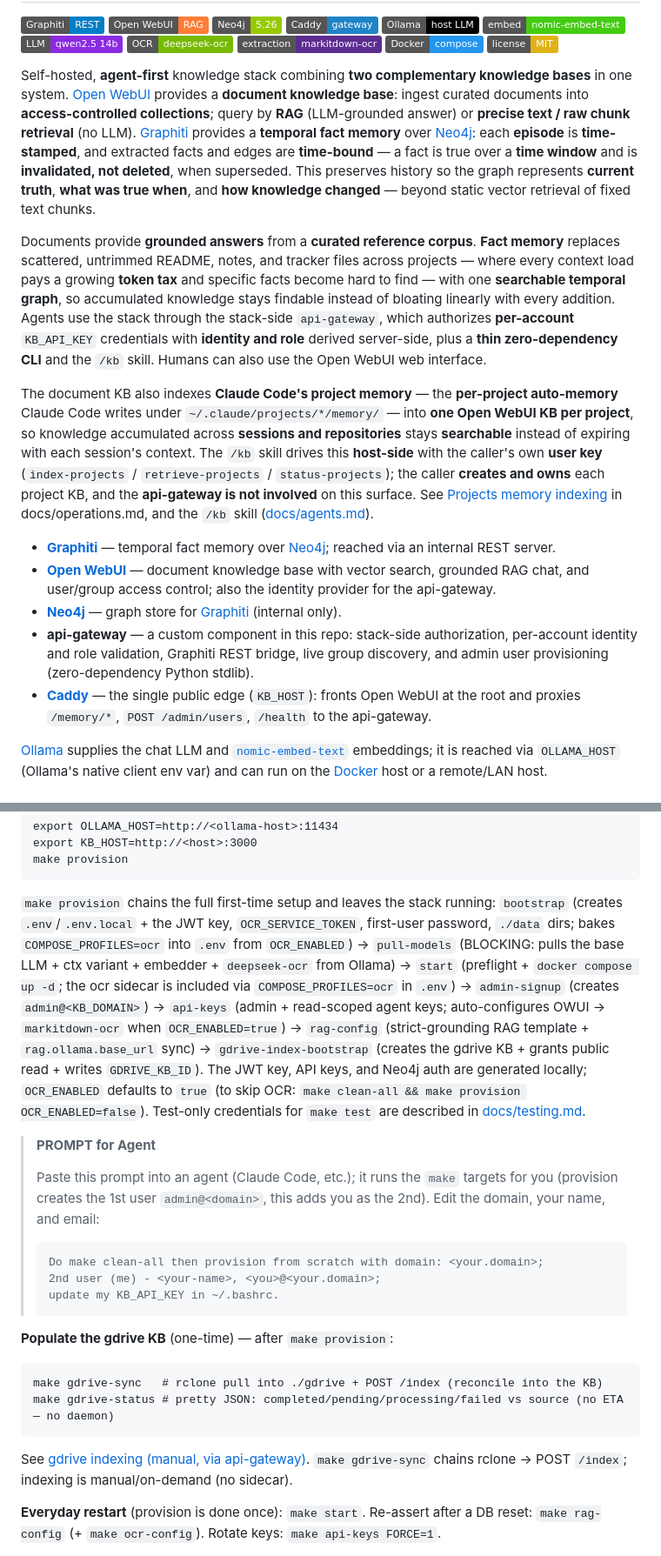
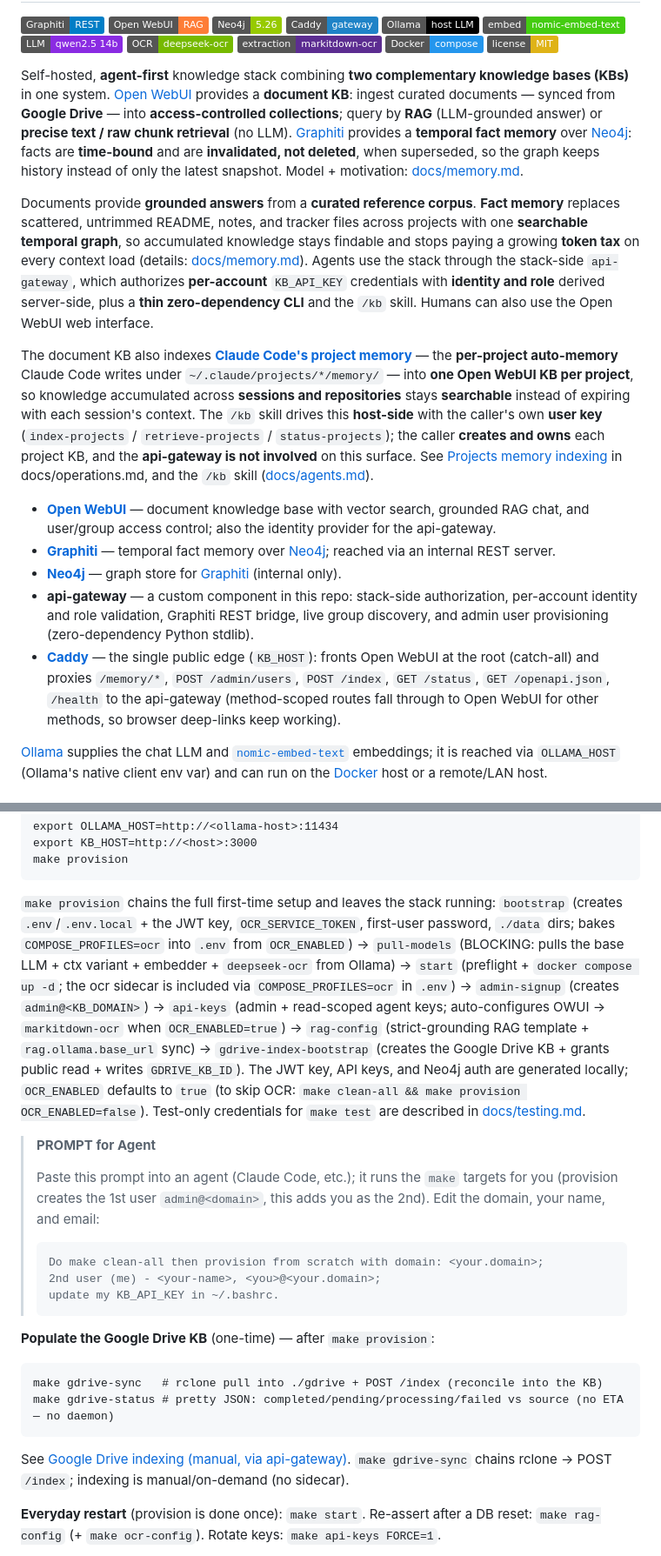
Before and after one commit to dkhokhlov/knowledge-base, a Markdown page: README.md, 2 parts joined by grey strips. Shown at 87% size. Rendered like a GitHub page; badges without logos.

````diff
--- a/README.md
+++ b/README.md
@@ -12,17 +12,17 @@
 [![Docker](https://img.shields.io/badge/Docker-compose-2496ED)](https://docs.docker.com/compose/)
 [![license](https://img.shields.io/badge/license-MIT-yellow)](./LICENSE)
 
-Self-hosted, **agent-first** knowledge stack combining **two complementary knowledge bases** in one system. [Open WebUI][open-webui] provides a **document knowledge base**: ingest curated documents into **access-controlled collections**; query by **RAG** (LLM-grounded answer) or **precise text / raw chunk retrieval** (no LLM). [Graphiti][graphiti] provides a **temporal fact memory** over [Neo4j][neo4j]: each **episode** is **time-stamped**, and extracted facts and edges are **time-bound** — a fact is true over a **time window** and is **invalidated, not deleted**, when superseded. This preserves history so the graph represents **current truth**, **what was true when**, and **how knowledge changed** — beyond static vector retrieval of fixed text chunks.
+Self-hosted, **agent-first** knowledge stack combining **two complementary knowledge bases (KBs)** in one system. [Open WebUI][open-webui] provides a **document KB**: ingest curated documents — synced from **Google Drive** — into **access-controlled collections**; query by **RAG** (LLM-grounded answer) or **precise text / raw chunk retrieval** (no LLM). [Graphiti][graphiti] provides a **temporal fact memory** over [Neo4j][neo4j]: facts are **time-bound** and are **invalidated, not deleted**, when superseded, so the graph keeps history instead of only the latest snapshot. Model + motivation: [docs/memory.md](docs/memory.md).
 
-Documents provide **grounded answers** from a **curated reference corpus**. **Fact memory** replaces scattered, untrimmed README, notes, and tracker files across projects — where every context load pays a growing **token tax** and specific facts become hard to find — with one **searchable temporal graph**, so accumulated knowledge stays findable instead of bloating linearly with every addition. Agents use the stack through the stack-side `api-gateway`, which authorizes **per-account** `KB_API_KEY` credentials with **identity and role** derived server-side, plus a **thin zero-dependency CLI** and the `/kb` skill. Humans can also use the Open WebUI web interface.
+Documents provide **grounded answers** from a **curated reference corpus**. **Fact memory** replaces scattered, untrimmed README, notes, and tracker files across projects with one **searchable temporal graph**, so accumulated knowledge stays findable and stops paying a growing **token tax** on every context load (details: [docs/memory.md](docs/memory.md)). Agents use the stack through the stack-side `api-gateway`, which authorizes **per-account** `KB_API_KEY` credentials with **identity and role** derived server-side, plus a **thin zero-dependency CLI** and the `/kb` skill. Humans can also use the Open WebUI web interface.
 
-The document KB also indexes **Claude Code's project memory** — the **per-project auto-memory** Claude Code writes under `~/.claude/projects/*/memory/` — into **one Open WebUI KB per project**, so knowledge accumulated across **sessions and repositories** stays **searchable** instead of expiring with each session's context. The `/kb` skill drives this **host-side** with the caller's own **user key** (`index-projects` / `retrieve-projects` / `status-projects`); the caller **creates and owns** each project KB, and the **api-gateway is not involved** on this surface. See [Projects memory indexing](docs/operations.md#projects-memory-indexing-claude-project-memory--open-webui) in docs/operations.md, and the `/kb` skill ([docs/agents.md](docs/agents.md)).
+The document KB also indexes **[Claude Code's project memory][claude-code]** — the **per-project auto-memory** Claude Code writes under `~/.claude/projects/*/memory/` — into **one Open WebUI KB per project**, so knowledge accumulated across **sessions and repositories** stays **searchable** instead of expiring with each session's context. The `/kb` skill drives this **host-side** with the caller's own **user key** (`index-projects` / `retrieve-projects` / `status-projects`); the caller **creates and owns** each project KB, and the **api-gateway is not involved** on this surface. See [Projects memory indexing](docs/operations.md#projects-memory-indexing-claude-project-memory--open-webui) in docs/operations.md, and the `/kb` skill ([docs/agents.md](docs/agents.md)).
 
+- **[Open WebUI][open-webui]** — document knowledge base with vector search, grounded RAG chat, and user/group access control; also the identity provider for the api-gateway.
 - **[Graphiti][graphiti]** — temporal fact memory over [Neo4j][neo4j]; reached via an internal REST server.
-- **[Open WebUI][open-webui]** — document knowledge base with vector search, grounded RAG chat, and user/group access control; also the identity provider for the api-gateway.
 - **[Neo4j][neo4j]** — graph store for [Graphiti][graphiti] (internal only).
 - **api-gateway** — a custom component in this repo: stack-side authorization, per-account identity and role validation, Graphiti REST bridge, live group discovery, and admin user provisioning (zero-dependency Python stdlib).
-- **[Caddy][caddy]** — the single public edge (`KB_HOST`): fronts Open WebUI at the root and proxies `/memory/*`, `POST /admin/users`, `/health` to the api-gateway.
+- **[Caddy][caddy]** — the single public edge (`KB_HOST`): fronts Open WebUI at the root (catch-all) and proxies `/memory/*`, `POST /admin/users`, `POST /index`, `GET /status`, `GET /openapi.json`, `/health` to the api-gateway (method-scoped routes fall through to Open WebUI for other methods, so browser deep-links keep working).
 
 [Ollama][ollama] supplies the chat LLM and [`nomic-embed-text`][nomic-embed-text] embeddings; it is reached via `OLLAMA_HOST` (Ollama's native client env var) and can run on the [Docker][docker] host or a remote/LAN host.
 
@@ -114,7 +115,7 @@ export KB_HOST=http://<host>:3000
 make provision
 ```
 
-`make provision` chains the full first-time setup and leaves the stack running: `bootstrap` (creates `.env`/`.env.local` + the JWT key, `OCR_SERVICE_TOKEN`, first-user password, `./data` dirs; bakes `COMPOSE_PROFILES=ocr` into `.env` from `OCR_ENABLED`) → `pull-models` (BLOCKING: pulls the base LLM + ctx variant + embedder + `deepseek-ocr` from Ollama) → `start` (preflight + `docker compose up -d`; the ocr sidecar is included via `COMPOSE_PROFILES=ocr` in `.env`) → `admin-signup` (creates `admin@<KB_DOMAIN>`) → `api-keys` (admin + read-scoped agent keys; auto-configures OWUI → `markitdown-ocr` when `OCR_ENABLED=true`) → `rag-config` (strict-grounding RAG template + `rag.ollama.base_url` sync) → `gdrive-index-bootstrap` (creates the gdrive KB + grants public read + writes `GDRIVE_KB_ID`). The JWT key, API keys, and Neo4j auth are generated locally; `OCR_ENABLED` defaults to `true` (to skip OCR: `make clean-all && make provision OCR_ENABLED=false`). Test-only credentials for `make test` are described in [docs/testing.md](docs/testing.md).
+`make provision` chains the full first-time setup and leaves the stack running: `bootstrap` (creates `.env`/`.env.local` + the JWT key, `OCR_SERVICE_TOKEN`, first-user password, `./data` dirs; bakes `COMPOSE_PROFILES=ocr` into `.env` from `OCR_ENABLED`) → `pull-models` (BLOCKING: pulls the base LLM + ctx variant + embedder + `deepseek-ocr` from Ollama) → `start` (preflight + `docker compose up -d`; the ocr sidecar is included via `COMPOSE_PROFILES=ocr` in `.env`) → `admin-signup` (creates `admin@<KB_DOMAIN>`) → `api-keys` (admin + read-scoped agent keys; auto-configures OWUI → `markitdown-ocr` when `OCR_ENABLED=true`) → `rag-config` (strict-grounding RAG template + `rag.ollama.base_url` sync) → `gdrive-index-bootstrap` (creates the Google Drive KB + grants public read + writes `GDRIVE_KB_ID`). The JWT key, API keys, and Neo4j auth are generated locally; `OCR_ENABLED` defaults to `true` (to skip OCR: `make clean-all && make provision OCR_ENABLED=false`). Test-only credentials for `make test` are described in [docs/testing.md](docs/testing.md).
 
 > **PROMPT for Agent**
 >
@@ -126,14 +127,14 @@ make provision
 > update my KB_API_KEY in ~/.bashrc.
 > ```
 
-**Populate the gdrive KB** (one-time) — after `make provision`:
+**Populate the Google Drive KB** (one-time) — after `make provision`:
 
 ```
 make gdrive-sync   # rclone pull into ./gdrive + POST /index (reconcile into the KB)
 make gdrive-status # pretty JSON: completed/pending/processing/failed vs source (no ETA — no daemon)
 ```
 
-See [gdrive indexing (manual, via api-gateway)](#gdrive-indexing-manual-via-api-gateway). `make gdrive-sync` chains rclone → POST `/index`; indexing is manual/on-demand (no sidecar).
+See [Google Drive indexing (manual, via api-gateway)](#google-drive-indexing-manual-via-api-gateway). `make gdrive-sync` chains rclone → POST `/index`; indexing is manual/on-demand (no sidecar).
 
 **Everyday restart** (provision is done once): `make start`. Re-assert after a DB reset: `make rag-config` (+ `make ocr-config`). Rotate keys: `make api-keys FORCE=1`.
 
````
Also changed, not shown: other parts of README.md (+4 -2 lines), docs/memory.md (added, +31 -0 lines).
